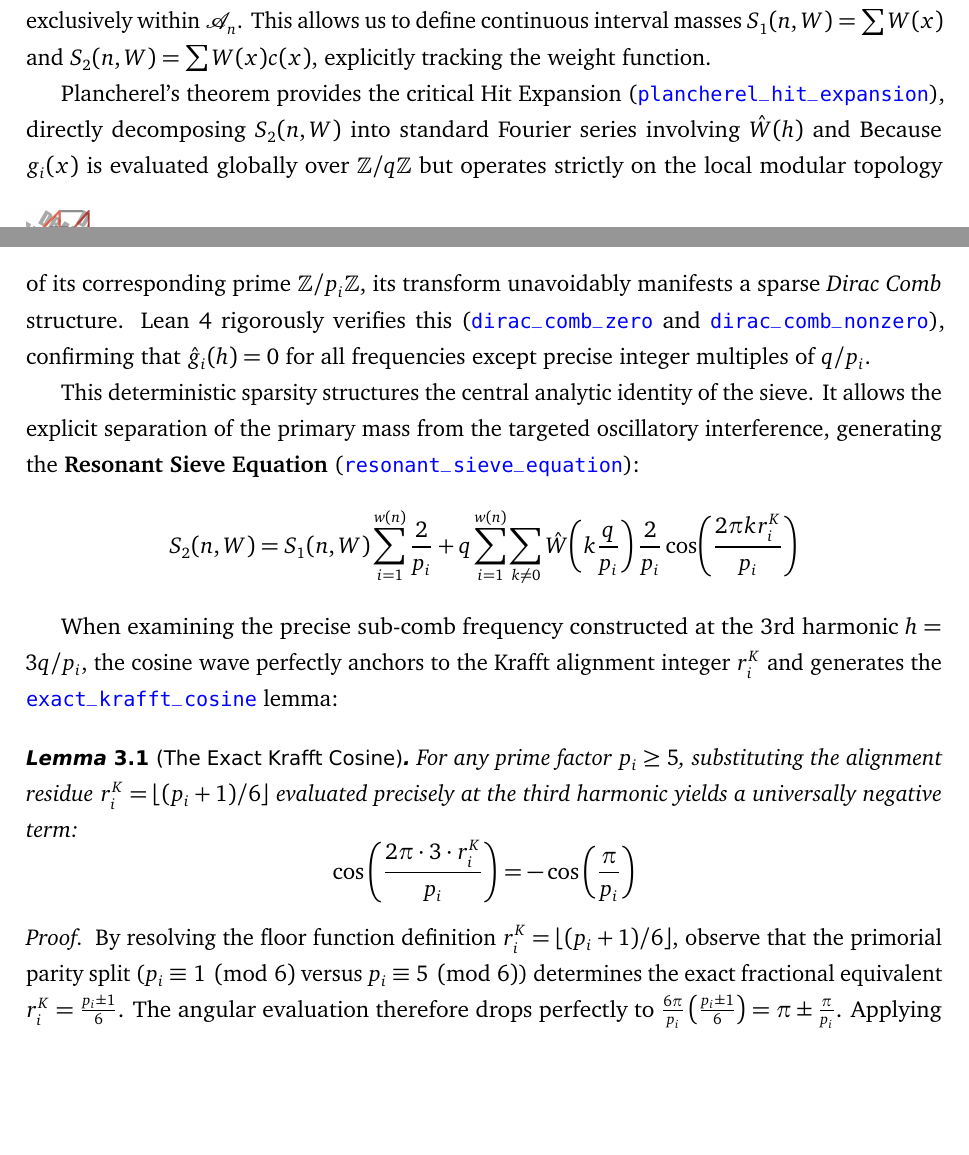
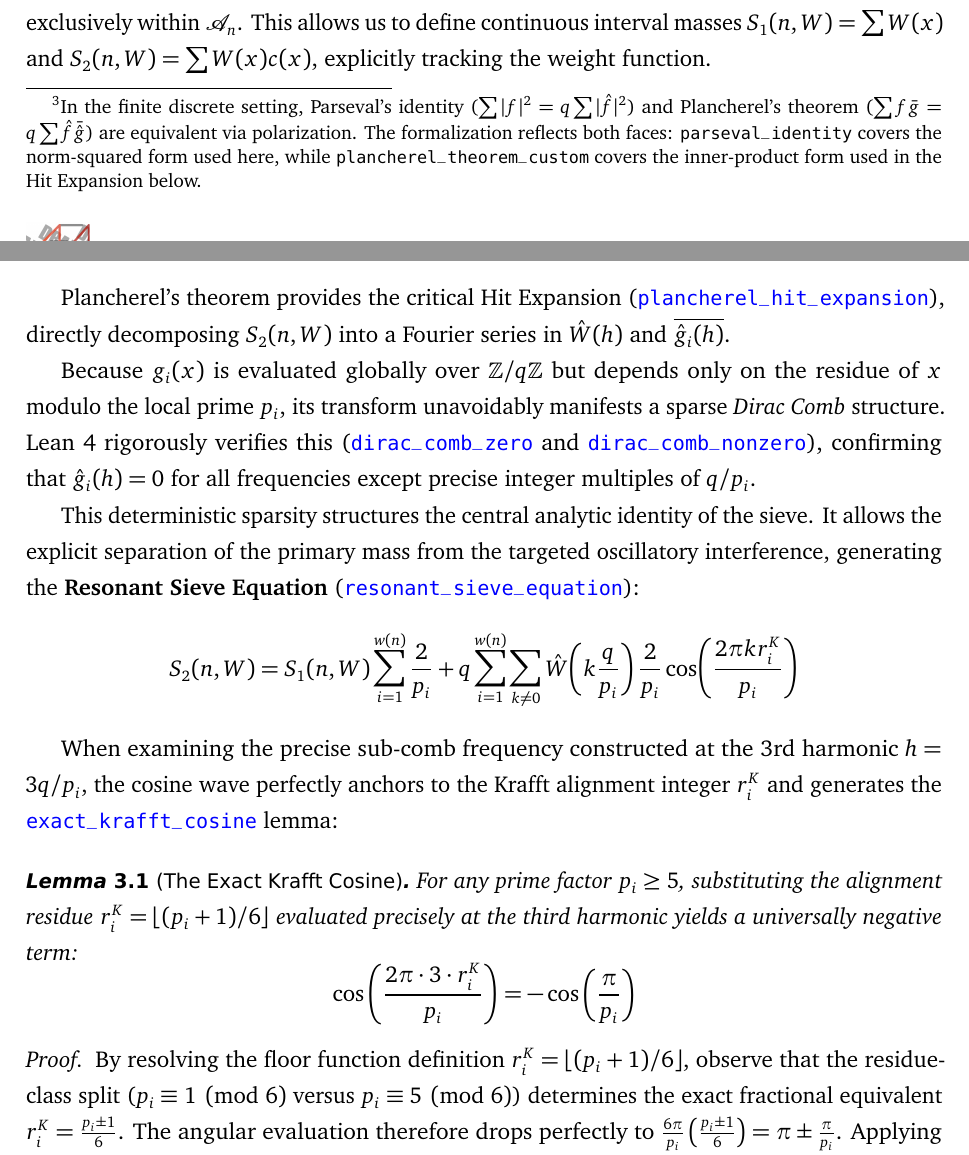
Before and after one commit to ElNando888/KrafftSieve, a LaTeX document (manuscript/main.tex): two parts of pages 4 and 5 of 13, joined at a grey line, cut so that both start at the same text, the shorter picture padded with empty space. Compiled offline with pdfLaTeX.

Commit message:
refactor: Enhance manuscript clarity and precision by updating terminology, mathematical notation, and adding a footnote.

```diff
--- a/manuscript/main.tex
+++ b/manuscript/main.tex
@@ -188,7 +188,12 @@ Discrete Fourier Transform over $\mathbb{Z}/q\mathbb{Z}$, where $q$ is the primo
 $\mathcal{P}_n$.
 
 The physical metrics of the sieve, including the global mean density $\mu$ and spatial variance
-$\sigma^2$, are exactly translatable via Parseval's theorem
+$\sigma^2$, are exactly translatable via Parseval's theorem\footnote{In the finite discrete
+setting, Parseval's identity ($\sum |f|^2 = q\sum |\hat{f}|^2$) and Plancherel's theorem
+($\sum f\bar{g} = q\sum \hat{f}\bar{\hat{g}}$) are equivalent via polarization. The
+formalization reflects both faces: \texttt{parseval\_identity} covers the norm-squared form
+used here, while \texttt{plancherel\_theorem\_custom} covers the inner-product form used in
+the Hit Expansion below.}
 (\href{\urlpfx/KrafftSieve/Variance.lean#L224}{\texttt{parseval\_identity}}). As we shift toward
 a weighted objective, we introduce an arbitrary weight function $W(x)$ tightly supported
 exclusively within $\mathcal{A}_n$. This allows us to define continuous interval masses
@@ -196,10 +201,12 @@ $S_1(n, W) = \sum W(x)$ and $S_2(n, W) = \sum W(x)c(x)$, explicitly tracking the
 
 Plancherel's theorem provides the critical Hit Expansion
 (\href{\urlpfx/KrafftSieve/ThirdHarmonic.lean#L192}{\texttt{plancherel\_hit\_expansion}}),
-directly decomposing $S_2(n, W)$ into standard Fourier series involving $\hat{W}(h)$ and
-Because $g_i(x)$ is evaluated globally over $\mathbb{Z}/q\mathbb{Z}$ but operates strictly on the
-local modular topology of its corresponding prime $\mathbb{Z}/p_i\mathbb{Z}$, its transform
-unavoidably manifests a sparse \textit{Dirac Comb} structure. Lean 4 rigorously verifies this
+directly decomposing $S_2(n, W)$ into a Fourier series in $\hat{W}(h)$ and
+$\overline{\hat{g}_i(h)}$.
+
+Because $g_i(x)$ is evaluated globally over $\mathbb{Z}/q\mathbb{Z}$ but depends only on the
+residue of $x$ modulo the local prime $p_i$, its transform unavoidably manifests a sparse
+\textit{Dirac Comb} structure. Lean 4 rigorously verifies this
 (\href{\urlpfx/KrafftSieve/ThirdHarmonic.lean#L438}{\texttt{dirac\_comb\_zero}} and
 \href{\urlpfx/KrafftSieve/ThirdHarmonic.lean#L215}{\texttt{dirac\_comb\_nonzero}}), confirming that
 $\hat{g}_i(h) = 0$ for all frequencies except precise integer multiples of $q/p_i$.
@@ -223,7 +230,7 @@ $$ \cos\left( \frac{2\pi \cdot 3 \cdot r^K_i}{p_i} \right) = -\cos\left( \frac{\
 \end{lemma}
 \begin{proof}
 By resolving the floor function definition $r_i^K = \lfloor(p_i+1)/6\rfloor$, observe that the
-primorial parity split ($p_i \equiv 1 \pmod{6}$ versus $p_i \equiv 5 \pmod{6}$) determines the
+residue-class split ($p_i \equiv 1 \pmod{6}$ versus $p_i \equiv 5 \pmod{6}$) determines the
 exact fractional equivalent $r_i^K = \frac{p_i \pm 1}{6}$. The angular evaluation therefore drops
 perfectly to $\frac{6\pi}{p_i} \left(\frac{p_i \pm 1}{6}\right) = \pi \pm \frac{\pi}{p_i}$.
 Applying the identity $\cos(\pi \pm \theta) = -\cos(\theta)$ directly provides the universally
```
Also changed, not shown: manuscript/main.pdf, manuscript/main.tex (21 more changed lines).
